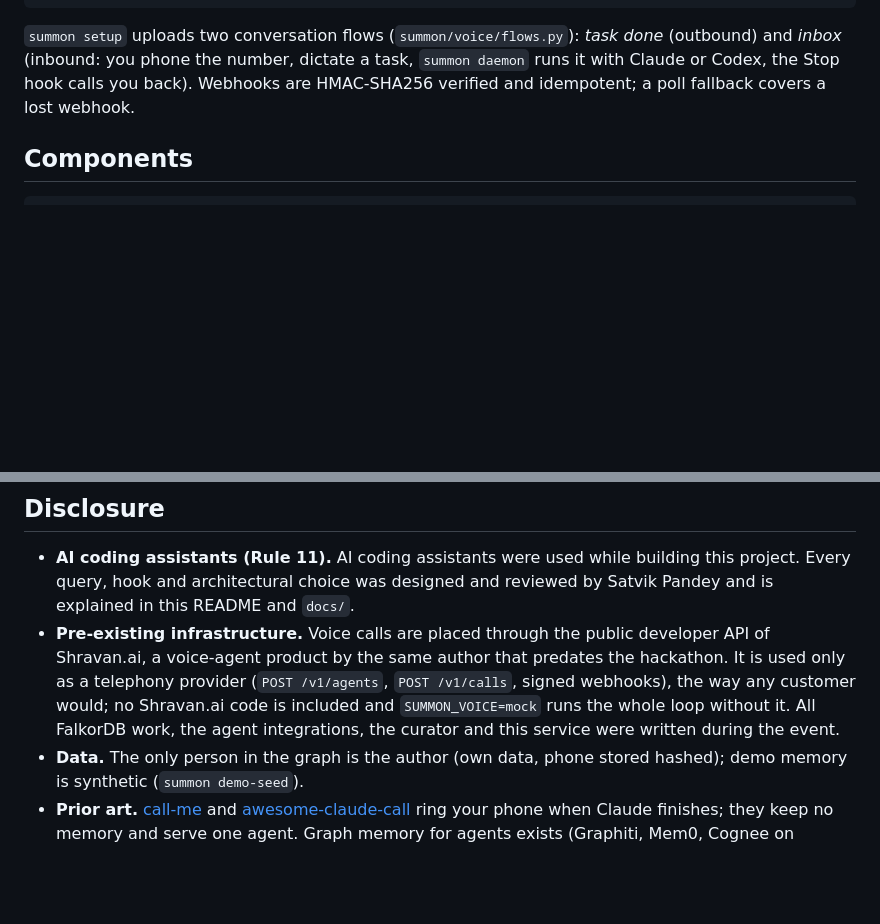
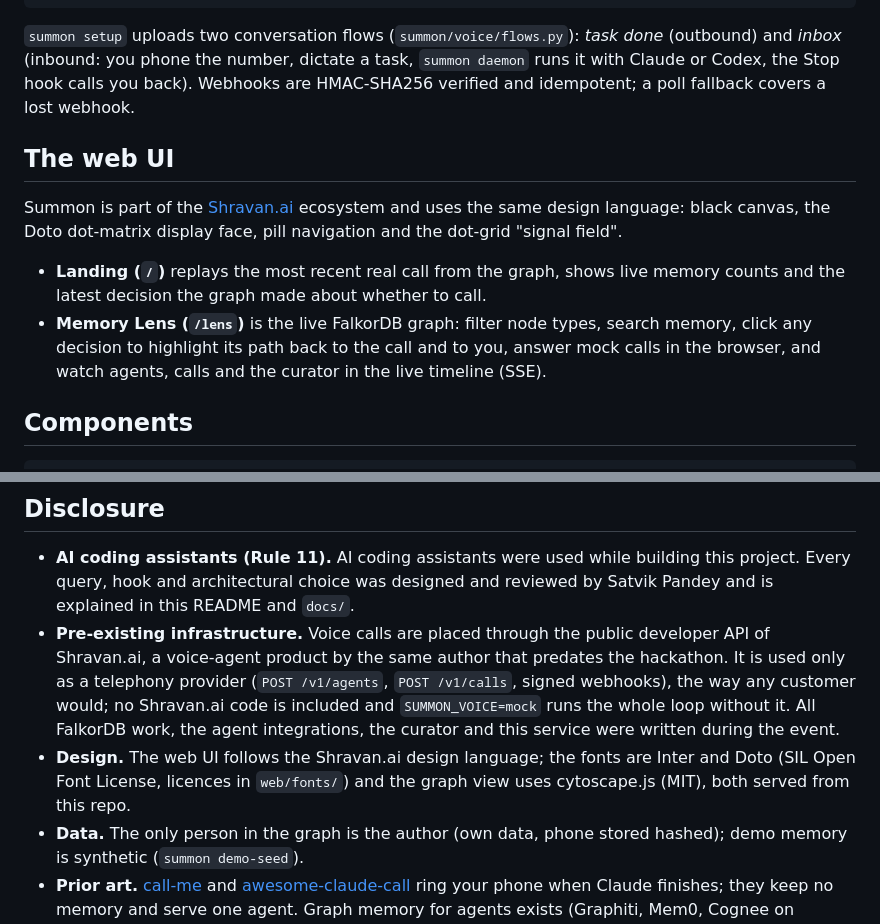
Before and after one commit to Satvik20Pandey/Summon-AI, a Markdown page: README.md, 2 parts joined by grey strips. GitHub-like rendering; blank space fills up the shorter version.

````diff
--- a/README.md
+++ b/README.md
@@ -99,6 +105,18 @@ uv run summon setup --webhook-url https://<your-host>/api/webhooks/shravan
 runs it with Claude or Codex, the Stop hook calls you back). Webhooks are HMAC-SHA256
 verified and idempotent; a poll fallback covers a lost webhook.
 
+## The web UI
+
+Summon is part of the [Shravan.ai](https://shravan-ai.tech) ecosystem and uses the same design
+language: black canvas, the Doto dot-matrix display face, pill navigation and the dot-grid
+"signal field".
+
+- **Landing (`/`)** replays the most recent real call from the graph, shows live memory counts
+  and the latest decision the graph made about whether to call.
+- **Memory Lens (`/lens`)** is the live FalkorDB graph: filter node types, search memory,
+  click any decision to highlight its path back to the call and to you, answer mock calls in
+  the browser, and watch agents, calls and the curator in the live timeline (SSE).
+
 ## Components
 
 ```
@@ -151,6 +186,9 @@ web/                  landing page + Memory Lens (cytoscape graph, provenance pa
   the way any customer would; no Shravan.ai code is included and `SUMMON_VOICE=mock` runs the
   whole loop without it. All FalkorDB work, the agent integrations, the curator and this
   service were written during the event.
+- **Design.** The web UI follows the Shravan.ai design language; the fonts are Inter and
+  Doto (SIL Open Font License, licences in `web/fonts/`) and the graph view uses cytoscape.js
+  (MIT), both served from this repo.
 - **Data.** The only person in the graph is the author (own data, phone stored hashed);
   demo memory is synthetic (`summon demo-seed`).
 - **Prior art.** [call-me](https://github.com/ZeframLou/call-me) and
````
Also changed, not shown: other parts of README.md (+37 -14 lines), docs/BLOG.md (added, +108 -0 lines), docs/DEMO_SCRIPT.md (added, +46 -0 lines), docs/DEPLOY.md (added, +119 -0 lines), docs/SUBMISSION.md (added, +55 -0 lines), docs/img/landing.png (added), docs/img/lens-provenance.png (added), 1 other file.
